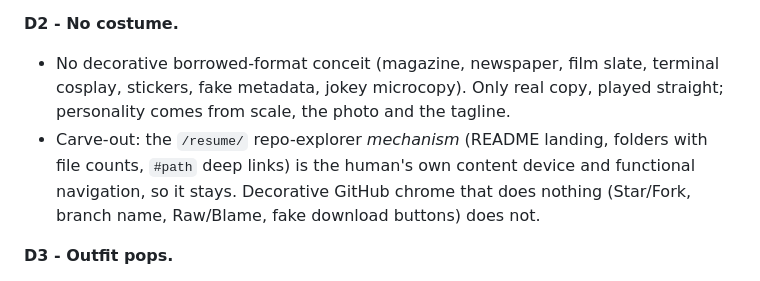
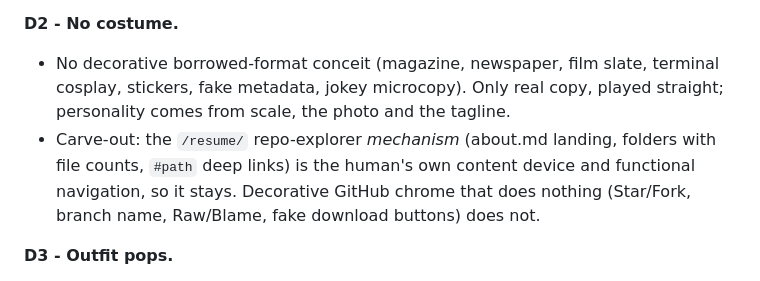
Before and after one commit to jsnyde0/resume, a Markdown page: docs/design-system.md, the part around the change. Rendered like a GitHub page.

Commit message:
docs(design-system): D2 carve-out names about.md landing (was README) after /resume rename (resume-soe.23.1)
Co-Authored-By: Claude Opus 5.5 <noreply@anthropic.com>

```diff
--- a/docs/design-system.md
+++ b/docs/design-system.md
@@ -11,7 +11,7 @@ Canonical home of the site's visual identity (D1-D3, landed on bead `resume-soe.
 
 **D2 - No costume.**
 - No decorative borrowed-format conceit (magazine, newspaper, film slate, terminal cosplay, stickers, fake metadata, jokey microcopy). Only real copy, played straight; personality comes from scale, the photo and the tagline.
-- Carve-out: the `/resume/` repo-explorer *mechanism* (README landing, folders with file counts, `#path` deep links) is the human's own content device and functional navigation, so it stays. Decorative GitHub chrome that does nothing (Star/Fork, branch name, Raw/Blame, fake download buttons) does not.
+- Carve-out: the `/resume/` repo-explorer *mechanism* (about.md landing, folders with file counts, `#path` deep links) is the human's own content device and functional navigation, so it stays. Decorative GitHub chrome that does nothing (Star/Fork, branch name, Raw/Blame, fake download buttons) does not.
 
 **D3 - Outfit pops.**
 - The lime shirt is never placed on a lime or near-lime ground; the pink clogs never on a pink ground. Brand colours go on type, rules, marks and UI; the body sits on `--id-ground`.
```
